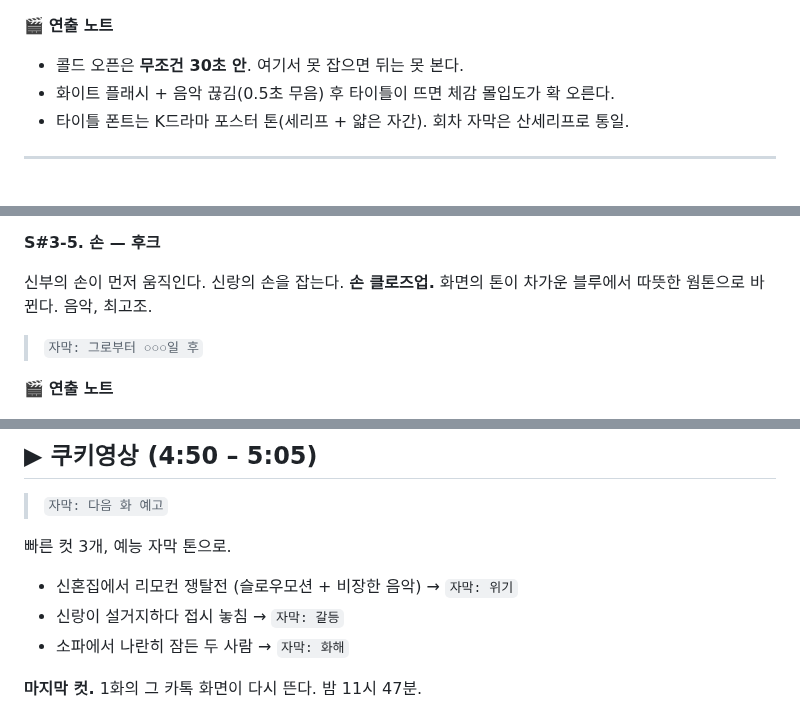
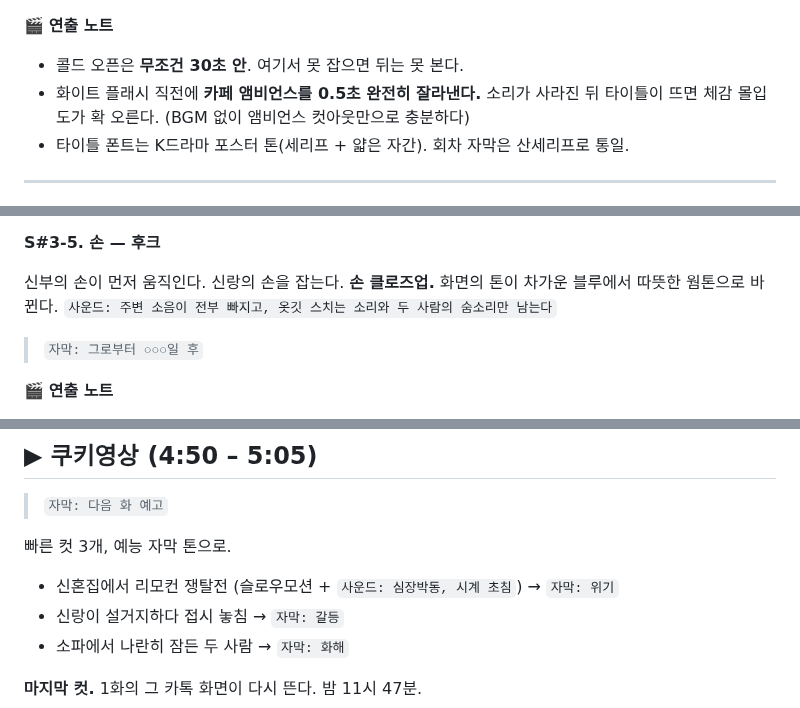
Before and after one commit to hwaganand/hwaga, a Markdown page: docs/wedding-video-scenario.md, 3 parts joined by grey strips. Drawn GitHub-style.

```diff
--- a/docs/wedding-video-scenario.md
+++ b/docs/wedding-video-scenario.md
@@ -95,7 +95,7 @@
 
 🎬 **연출 노트**
 - 콜드 오픈은 **무조건 30초 안**. 여기서 못 잡으면 뒤는 못 본다.
-- 화이트 플래시 + 음악 끊김(0.5초 무음) 후 타이틀이 뜨면 체감 몰입도가 확 오른다.
+- 화이트 플래시 직전에 **카페 앰비언스를 0.5초 완전히 잘라낸다.** 소리가 사라진 뒤 타이틀이 뜨면 체감 몰입도가 확 오른다. (BGM 없이 앰비언스 컷아웃만으로 충분하다)
 - 타이틀 폰트는 K드라마 포스터 톤(세리프 + 얇은 자간). 회차 자막은 산세리프로 통일.
 
 ---
@@ -283,7 +284,7 @@
 
 신부의 손이 먼저 움직인다. 신랑의 손을 잡는다.
 **손 클로즈업.** 화면의 톤이 차가운 블루에서 따뜻한 웜톤으로 바뀐다.
-음악, 최고조.
+`사운드: 주변 소음이 전부 빠지고, 옷깃 스치는 소리와 두 사람의 숨소리만 남는다`
 
 > `자막: 그로부터 ○○○일 후`
 
@@ -339,7 +341,7 @@
 
 빠른 컷 3개, 예능 자막 톤으로.
 
-- 신혼집에서 리모컨 쟁탈전 (슬로우모션 + 비장한 음악) → `자막: 위기`
+- 신혼집에서 리모컨 쟁탈전 (슬로우모션 + `사운드: 심장박동, 시계 초침`) → `자막: 위기`
 - 신랑이 설거지하다 접시 놓침 → `자막: 갈등`
 - 소파에서 나란히 잠든 두 사람 → `자막: 화해`
 
```
Also changed, not shown: other parts of docs/wedding-video-scenario.md (+28 -14 lines).
